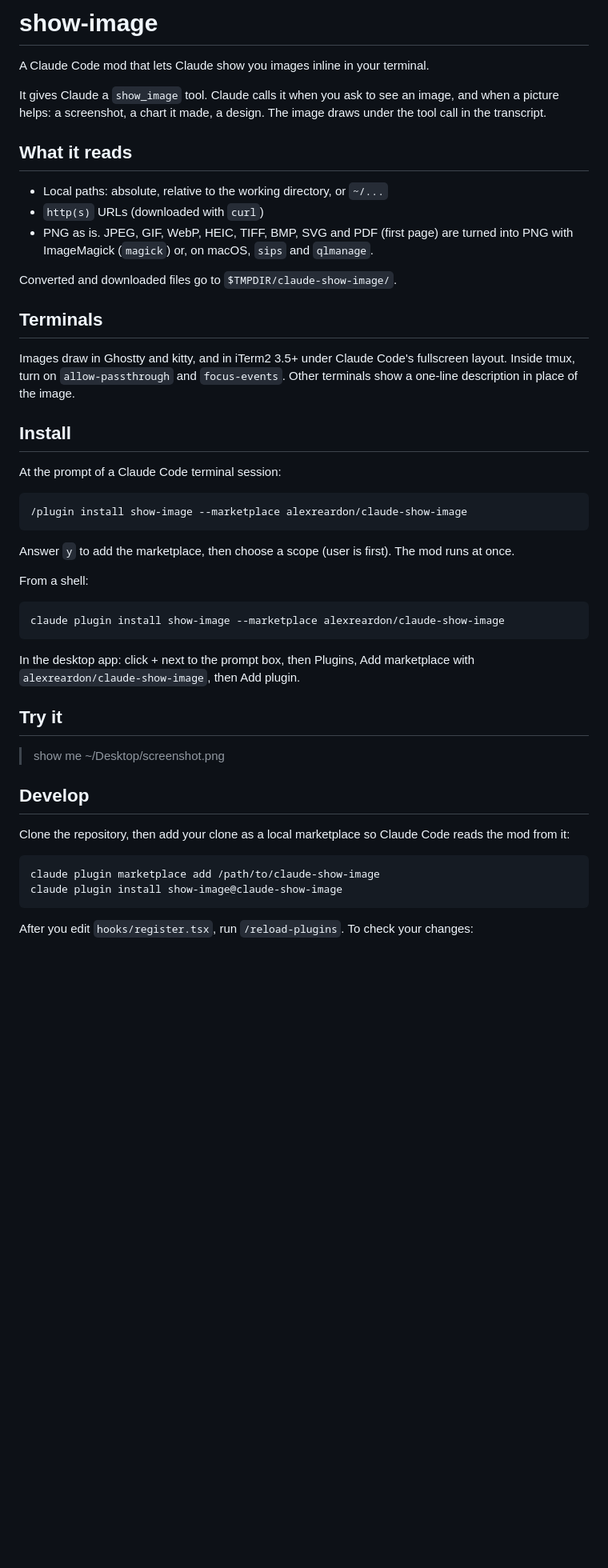
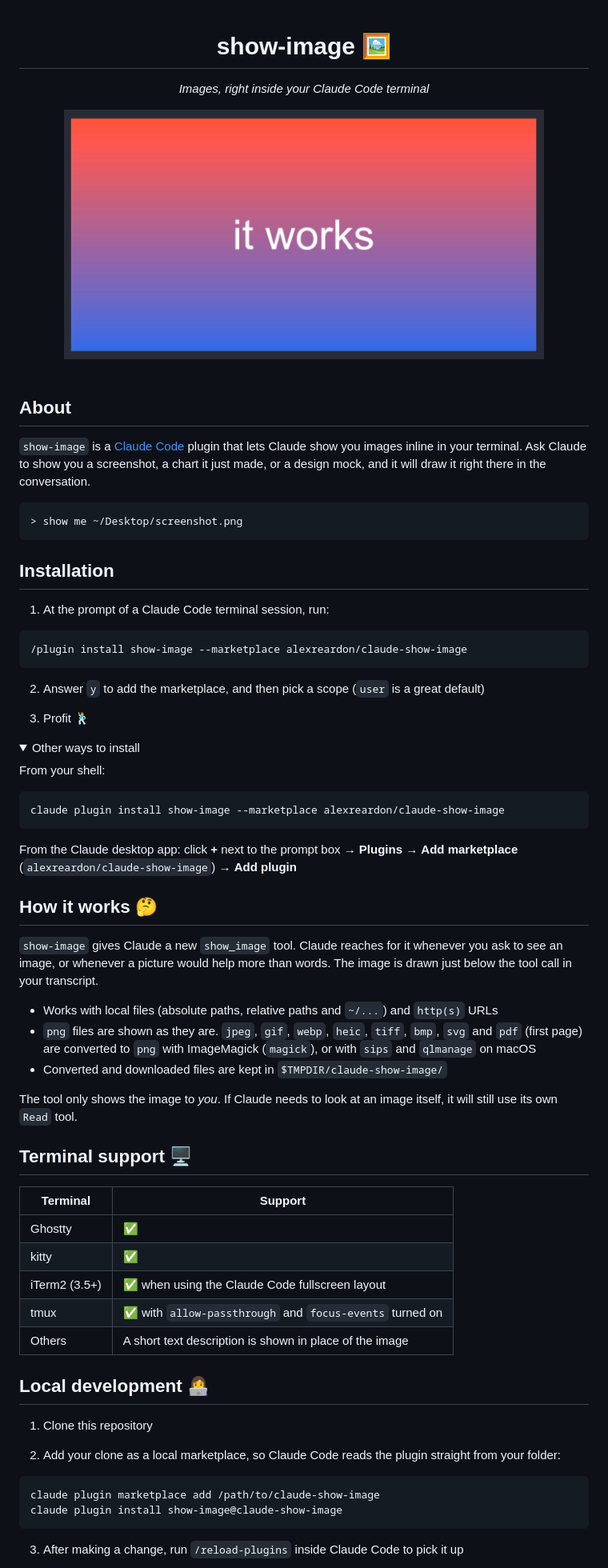
Before and after one commit to alexreardon/claude-inline-images, a Markdown page: README.md, the part around one of its changes. Shown at 80% size. Rendered like a GitHub page; pictures changed too: assets/example.png (added); folded sections open; blank space fills up the shorter version.

Commit message:
README: hero image and friendlier install steps
Co-Authored-By: Claude Opus 5.5 <noreply@anthropic.com>
Claude-Session: https://claude.ai/code/session_013Nc5JNTdHuynXD2iuztzBr

````diff
--- a/README.md
+++ b/README.md
@@ -1,51 +1,78 @@
-# show-image
+<div align="center">
 
-A Claude Code mod that lets Claude show you images inline in your terminal.
+# show-image 🖼
 
-It gives Claude a `show_image` tool. Claude calls it when you ask to see an image, and when a picture helps: a screenshot, a chart it made, a design. The image draws under the tool call in the transcript.
+_Images, right inside your Claude Code terminal_
 
-## What it reads
+<img src="assets/example.png" width="600px" alt="An image drawn by show-image inside a Claude Code terminal session">
 
-- Local paths: absolute, relative to the working directory, or `~/...`
-- `http(s)` URLs (downloaded with `curl`)
-- PNG as is. JPEG, GIF, WebP, HEIC, TIFF, BMP, SVG and PDF (first page) are turned into PNG with ImageMagick (`magick`) or, on macOS, `sips` and `qlmanage`.
+</div>
 
-Converted and downloaded files go to `$TMPDIR/claude-show-image/`.
+<br/>
 
-## Terminals
+## About
 
-Images draw in Ghostty and kitty, and in iTerm2 3.5+ under Claude Code's fullscreen layout. Inside tmux, turn on `allow-passthrough` and `focus-events`. Other terminals show a one-line description in place of the image.
+`show-image` is a [Claude Code](https://claude.com/claude-code) plugin that lets Claude show you images inline in your terminal. Ask Claude to show you a screenshot, a chart it just made, or a design mock, and it will draw it right there in the conversation.
 
-## Install
+```
+> show me ~/Desktop/screenshot.png
+```
 
-At the prompt of a Claude Code terminal session:
+## Installation
+
+1. At the prompt of a Claude Code terminal session, run:
 
 ```
 /plugin install show-image --marketplace alexreardon/claude-show-image
 ```
 
-Answer `y` to add the marketplace, then choose a scope (user is first). The mod runs at once.
+2. Answer `y` to add the marketplace, and then pick a scope (`user` is a great default)
 
-From a shell:
+3. Profit 🕺
 
-```sh
+<details>
+  <summary>Other ways to install</summary>
+
+From your shell:
+
+```bash
 claude plugin install show-image --marketplace alexreardon/claude-show-image
 ```
 
-In the desktop app: click + next to the prompt box, then Plugins, Add marketplace with `alexreardon/claude-show-image`, then Add plugin.
+From the Claude desktop app: click **+** next to the prompt box → **Plugins** → **Add marketplace** (`alexreardon/claude-show-image`) → **Add plugin**
 
-## Try it
+</details>
 
-> show me ~/Desktop/screenshot.png
+## How it works 🤔
 
-## Develop
+`show-image` gives Claude a new `show_image` tool. Claude reaches for it whenever you ask to see an image, or whenever a picture would help more than words. The image is drawn just below the tool call in your transcript.
 
-Clone the repository, then add your clone as a local marketplace so Claude Code reads the mod from it:
+- Works with local files (absolute paths, relative paths and `~/...`) and `http(s)` URLs
+- `png` files are shown as they are. `jpeg`, `gif`, `webp`, `heic`, `tiff`, `bmp`, `svg` and `pdf` (first page) are converted to `png` with ImageMagick (`magick`), or with `sips` and `qlmanage` on macOS
+- Converted and downloaded files are kept in `$TMPDIR/claude-show-image/`
 
-```sh
+The tool only shows the image to _you_. If Claude needs to look at an image itself, it will still use its own `Read` tool.
+
+## Terminal support 🖥
+
+| Terminal      | Support                                                   |
+| ------------- | --------------------------------------------------------- |
+| Ghostty       | ✅                                                        |
+| kitty         | ✅                                                        |
+| iTerm2 (3.5+) | ✅ when using the Claude Code fullscreen layout           |
+| tmux          | ✅ with `allow-passthrough` and `focus-events` turned on  |
+| Others        | A short text description is shown in place of the image   |
+
+## Local development 👩‍💻
+
+1. Clone this repository
+
+2. Add your clone as a local marketplace, so Claude Code reads the plugin straight from your folder:
+
+```bash
 claude plugin marketplace add /path/to/claude-show-image
 claude plugin install show-image@claude-show-image
 ```
 
-After you edit `hooks/register.tsx`, run `/reload-plugins`. To check your changes:
+3. After making a change, run `/reload-plugins` inside Claude Code to pick it up
 
````
Also changed, not shown: other parts of README.md (+5 -3 lines).
